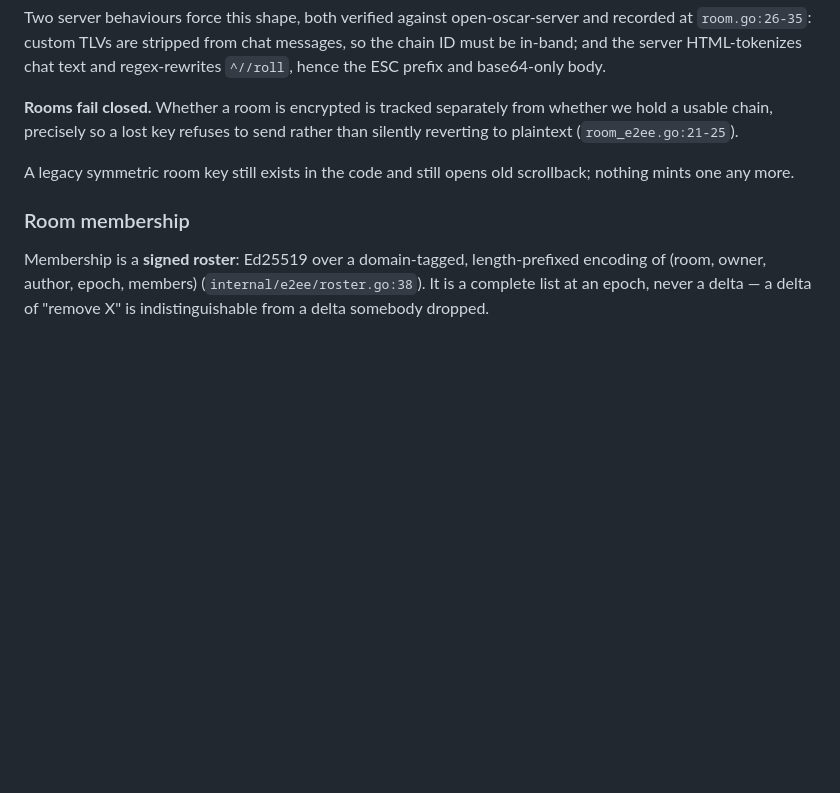
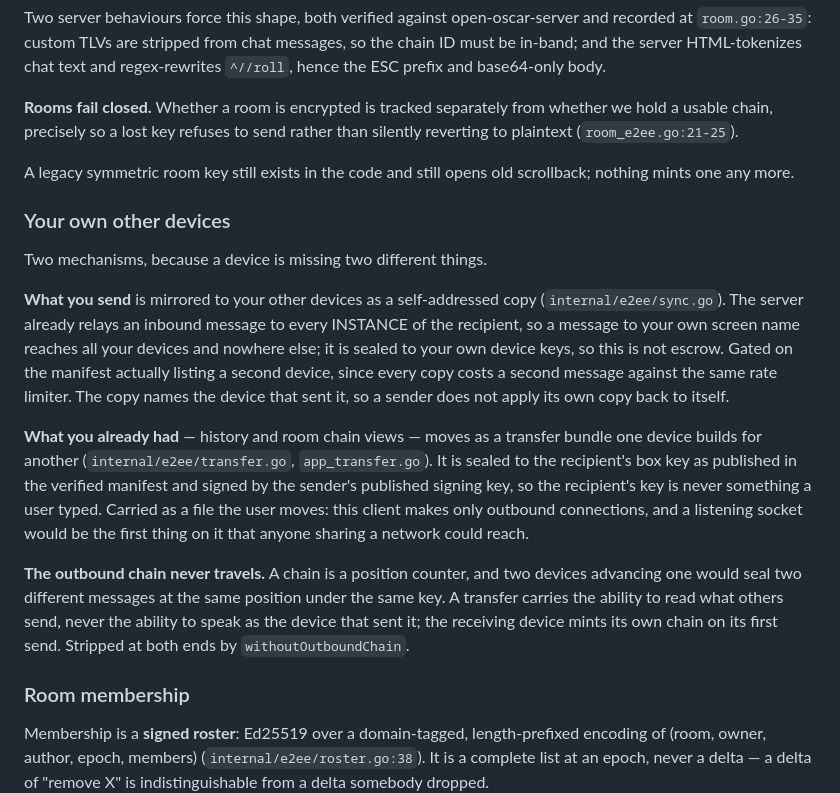
Before and after one commit to bropple/BENCchat, a Markdown page: docs/how-it-works-today.md, the part around the change. GitHub-like rendering; blank space fills up the shorter version.

Commit message:
Record K5 and K7 as closed, and what is still deploy-gated
Both findings move to Fixed, each with its 'still open, honestly' line —
device attestation is advisory until the live server is flipped from log
to enforce, and a device offline when a sync copy goes out still gets
nothing until somebody moves a transfer bundle by hand.

The descriptive doc gains the multi-device section it never had.

Co-Authored-By: Claude Opus 4.8 <noreply@anthropic.com>
Claude-Session: https://claude.ai/code/session_017878jtRkS6TSuJ7Yocp6tc

```diff
--- a/docs/how-it-works-today.md
+++ b/docs/how-it-works-today.md
@@ -514,6 +514,32 @@ than silently reverting to plaintext (`room_e2ee.go:21-25`).
 A legacy symmetric room key still exists in the code and still opens old
 scrollback; nothing mints one any more.
 
+### Your own other devices
+
+Two mechanisms, because a device is missing two different things.
+
+**What you send** is mirrored to your other devices as a self-addressed copy
+(`internal/e2ee/sync.go`). The server already relays an inbound message to every
+INSTANCE of the recipient, so a message to your own screen name reaches all your
+devices and nowhere else; it is sealed to your own device keys, so this is not
+escrow. Gated on the manifest actually listing a second device, since every copy
+costs a second message against the same rate limiter. The copy names the device
+that sent it, so a sender does not apply its own copy back to itself.
+
+**What you already had** — history and room chain views — moves as a transfer
+bundle one device builds for another (`internal/e2ee/transfer.go`,
+`app_transfer.go`). It is sealed to the recipient's box key as published in the
+verified manifest and signed by the sender's published signing key, so the
+recipient's key is never something a user typed. Carried as a file the user
+moves: this client makes only outbound connections, and a listening socket would
+be the first thing on it that anyone sharing a network could reach.
+
+**The outbound chain never travels.** A chain is a position counter, and two
+devices advancing one would seal two different messages at the same position
+under the same key. A transfer carries the ability to read what others send, never
+the ability to speak as the device that sent it; the receiving device mints its
+own chain on its first send. Stripped at both ends by `withoutOutboundChain`.
+
 ### Room membership
 
 Membership is a **signed roster**: Ed25519 over a domain-tagged, length-prefixed
```
